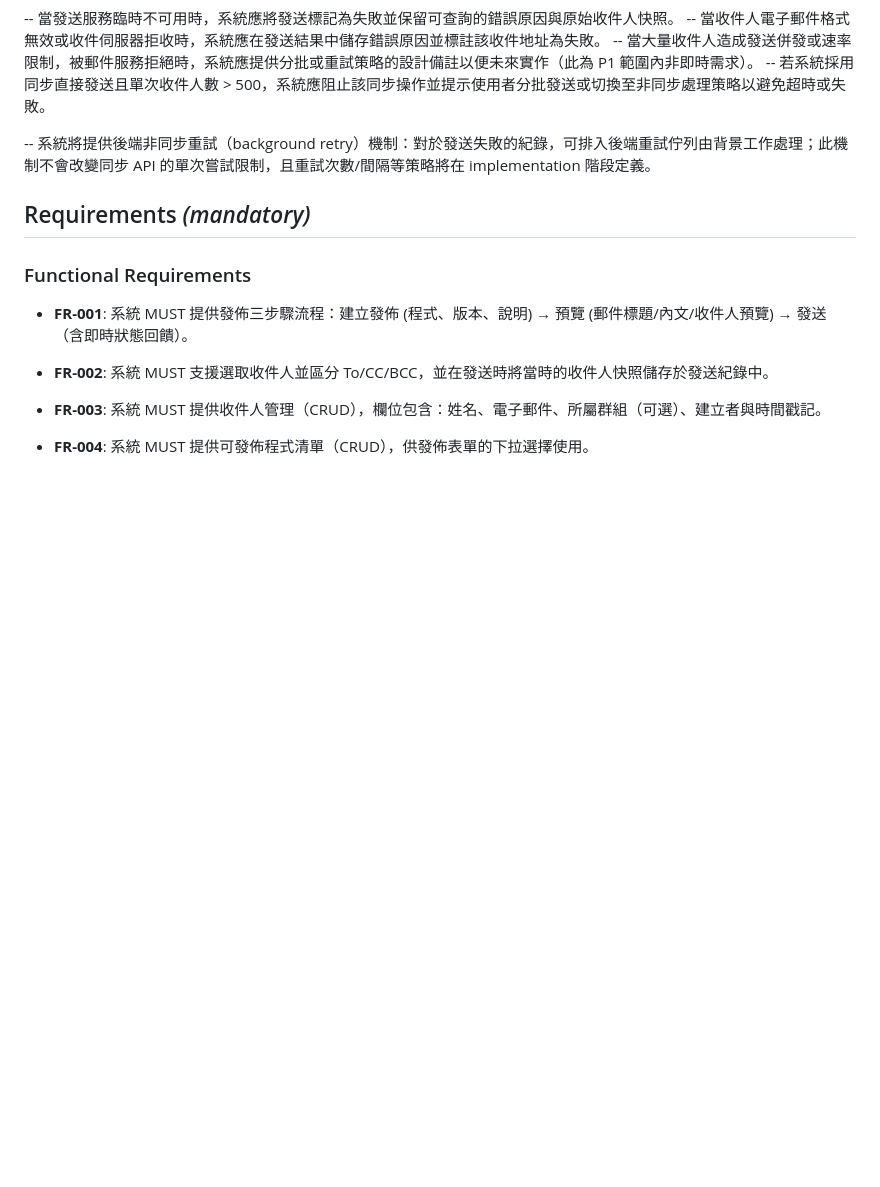
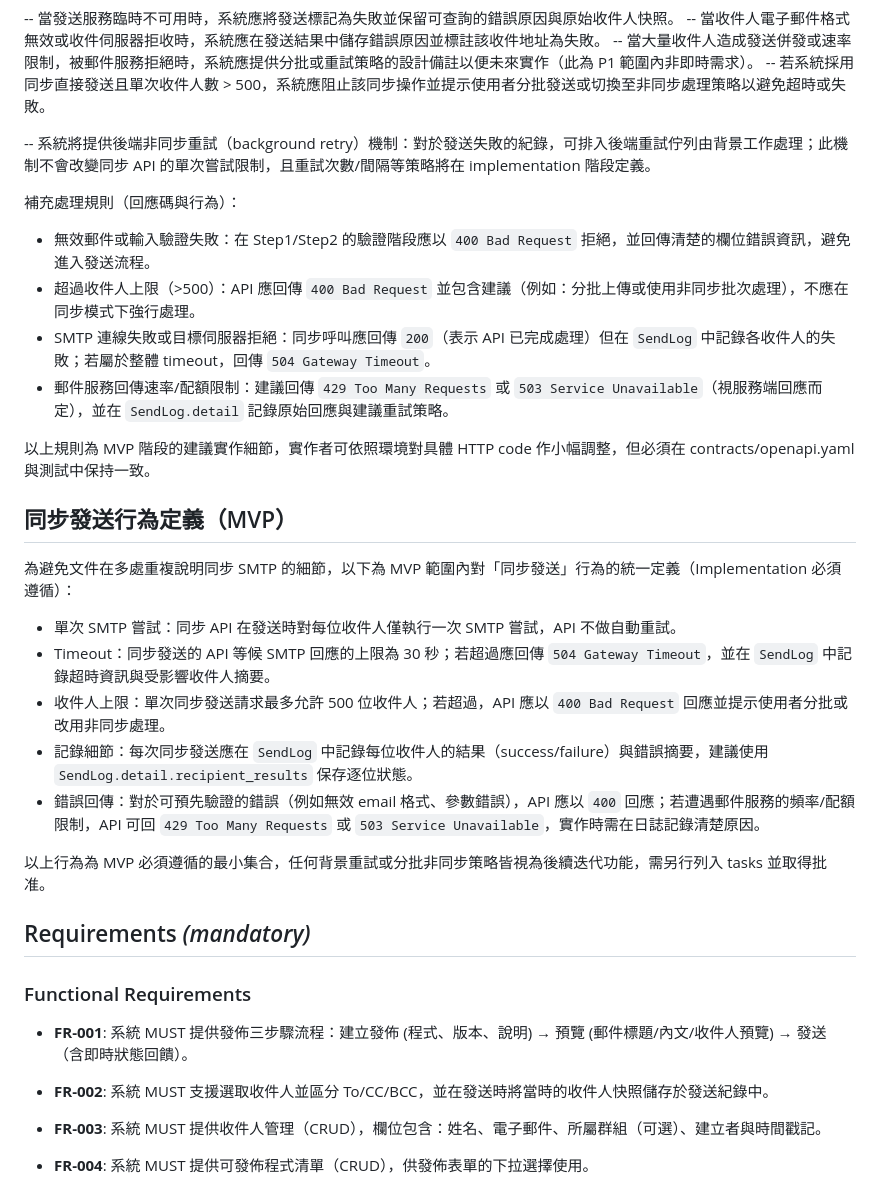
Before and after one commit to fankachang/SDD-Demo, a Markdown page: specs/001-release-announcements/spec.md, the part around the change. GitHub-like rendering; blank space fills up the shorter version.

Commit message:
docs: 明確同步發送行為與回應碼，補性能基準說明並新增任務 T052-T054

```diff
--- a/specs/001-release-announcements/spec.md
+++ b/specs/001-release-announcements/spec.md
@@ -123,6 +123,27 @@
 
 -- 系統將提供後端非同步重試（background retry）機制：對於發送失敗的紀錄，可排入後端重試佇列由背景工作處理；此機制不會改變同步 API 的單次嘗試限制，且重試次數/間隔等策略將在 implementation 階段定義。
 
+補充處理規則（回應碼與行為）：
+
+- 無效郵件或輸入驗證失敗：在 Step1/Step2 的驗證階段應以 `400 Bad Request` 拒絕，並回傳清楚的欄位錯誤資訊，避免進入發送流程。
+- 超過收件人上限（>500）：API 應回傳 `400 Bad Request` 並包含建議（例如：分批上傳或使用非同步批次處理），不應在同步模式下強行處理。
+- SMTP 連線失敗或目標伺服器拒絕：同步呼叫應回傳 `200`（表示 API 已完成處理）但在 `SendLog` 中記錄各收件人的失敗；若屬於整體 timeout，回傳 `504 Gateway Timeout`。
+- 郵件服務回傳速率/配額限制：建議回傳 `429 Too Many Requests` 或 `503 Service Unavailable`（視服務端回應而定），並在 `SendLog.detail` 記錄原始回應與建議重試策略。
+
+以上規則為 MVP 階段的建議實作細節，實作者可依照環境對具體 HTTP code 作小幅調整，但必須在 contracts/openapi.yaml 與測試中保持一致。
+
+## 同步發送行為定義（MVP）
+
+為避免文件在多處重複說明同步 SMTP 的細節，以下為 MVP 範圍內對「同步發送」行為的統一定義（Implementation 必須遵循）：
+
+- 單次 SMTP 嘗試：同步 API 在發送時對每位收件人僅執行一次 SMTP 嘗試，API 不做自動重試。
+- Timeout：同步發送的 API 等候 SMTP 回應的上限為 30 秒；若超過應回傳 `504 Gateway Timeout`，並在 `SendLog` 中記錄超時資訊與受影響收件人摘要。
+- 收件人上限：單次同步發送請求最多允許 500 位收件人；若超過，API 應以 `400 Bad Request` 回應並提示使用者分批或改用非同步處理。
+- 記錄細節：每次同步發送應在 `SendLog` 中記錄每位收件人的結果（success/failure）與錯誤摘要，建議使用 `SendLog.detail.recipient_results` 保存逐位狀態。
+- 錯誤回傳：對於可預先驗證的錯誤（例如無效 email 格式、參數錯誤），API 應以 `400` 回應；若遭遇郵件服務的頻率/配額限制，API 可回 `429 Too Many Requests` 或 `503 Service Unavailable`，實作時需在日誌記錄清楚原因。
+
+以上行為為 MVP 必須遵循的最小集合，任何背景重試或分批非同步策略皆視為後續迭代功能，需另行列入 tasks 並取得批准。
+
 ## Requirements *(mandatory)*
 
 <!--
```
Also changed, not shown: specs/001-release-announcements/tasks.md (+4 -0 lines).
